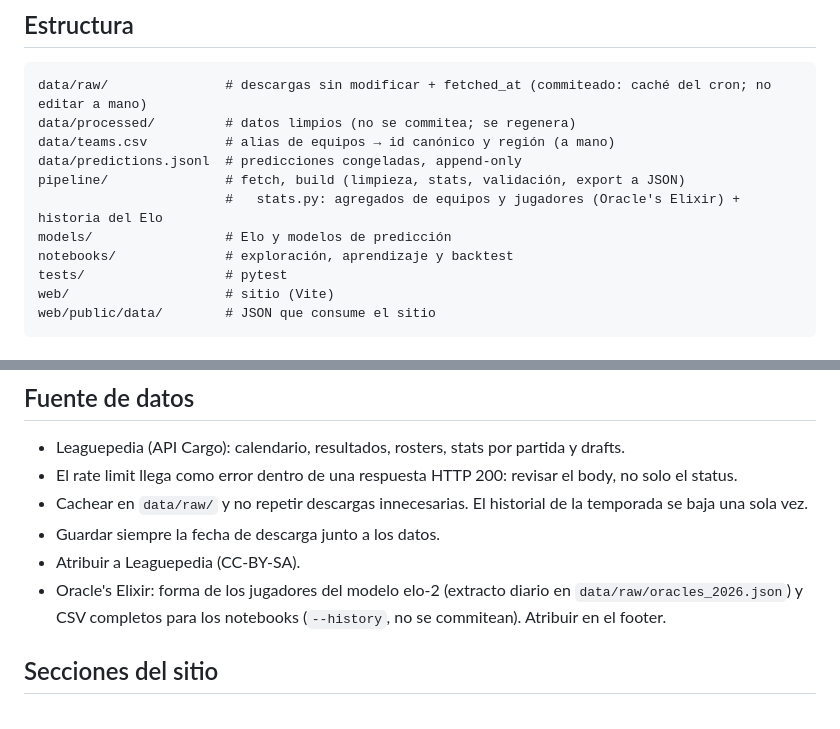
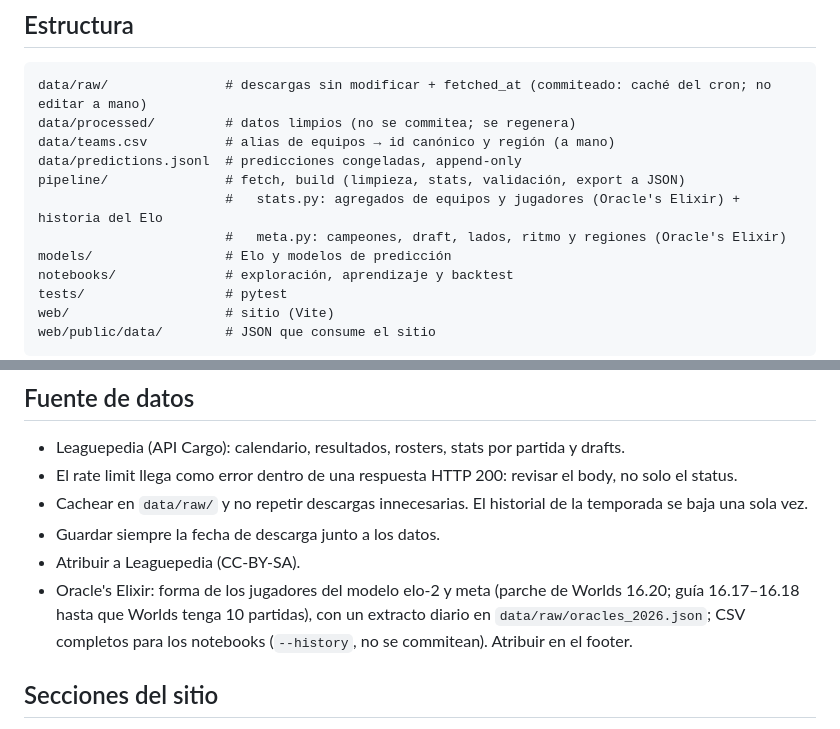
Before and after one commit to matiasArrebillaga/worlds-companion, a Markdown page: CLAUDE.md, 2 parts joined by grey strips. Rendered like a GitHub page.

Commit message:
docs: document meta sources and stage 4 structure

```diff
--- a/CLAUDE.md
+++ b/CLAUDE.md
@@ -42,6 +42,7 @@ data/teams.csv          # alias de equipos → id canónico y región (a mano)
 data/predictions.jsonl  # predicciones congeladas, append-only
 pipeline/               # fetch, build (limpieza, stats, validación, export a JSON)
                         #   stats.py: agregados de equipos y jugadores (Oracle's Elixir) + historia del Elo
+                        #   meta.py: campeones, draft, lados, ritmo y regiones (Oracle's Elixir)
 models/                 # Elo y modelos de predicción
 notebooks/              # exploración, aprendizaje y backtest
 tests/                  # pytest
@@ -69,8 +70,9 @@ cd web && npm run build         # build de producción
 - Cachear en `data/raw/` y no repetir descargas innecesarias. El historial de la temporada se baja una sola vez.
 - Guardar siempre la fecha de descarga junto a los datos.
 - Atribuir a Leaguepedia (CC-BY-SA).
-- Oracle's Elixir: forma de los jugadores del modelo elo-2 (extracto diario en `data/raw/oracles_2026.json`) y CSV
-  completos para los notebooks (`--history`, no se commitean). Atribuir en el footer.
+- Oracle's Elixir: forma de los jugadores del modelo elo-2 y meta (parche de Worlds 16.20; guía 16.17–16.18 hasta
+  que Worlds tenga 10 partidas), con un extracto diario en `data/raw/oracles_2026.json`; CSV completos para los
+  notebooks (`--history`, no se commitean). Atribuir en el footer.
 
 ## Secciones del sitio
 
```
Also changed, not shown: 2 other files.
